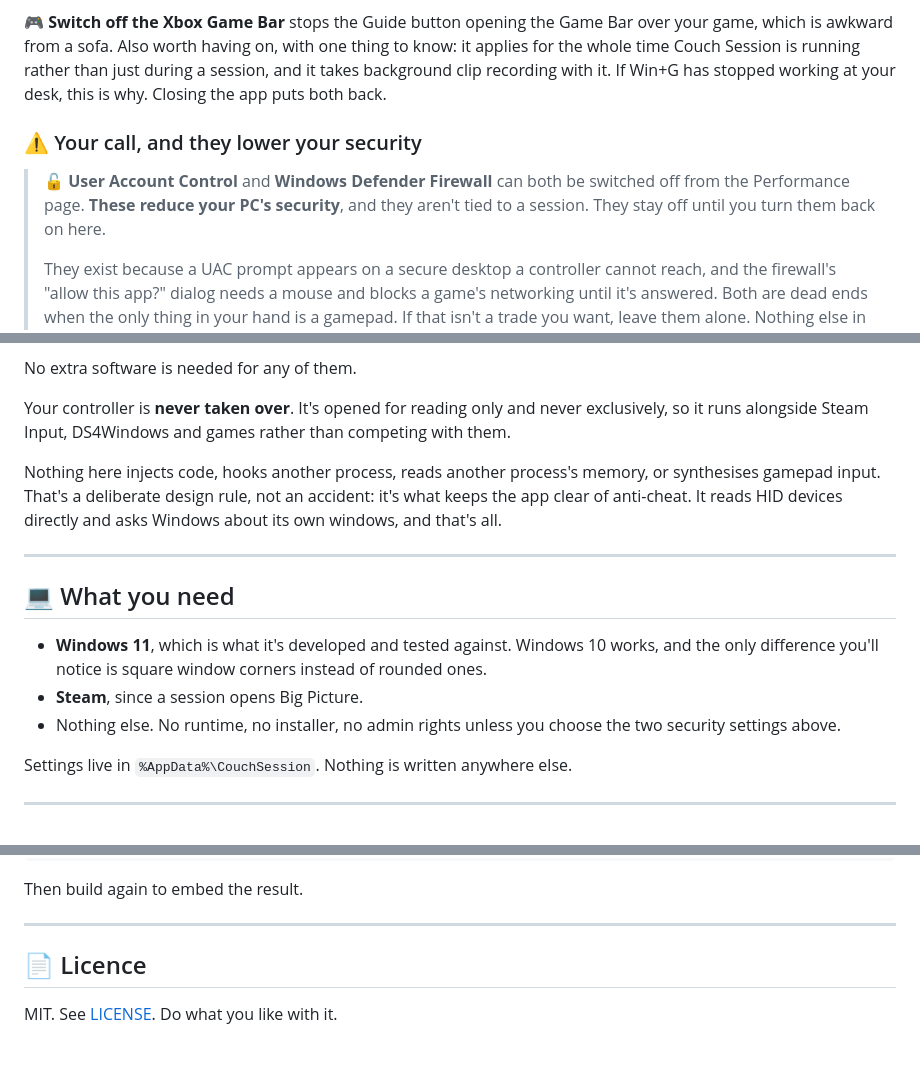
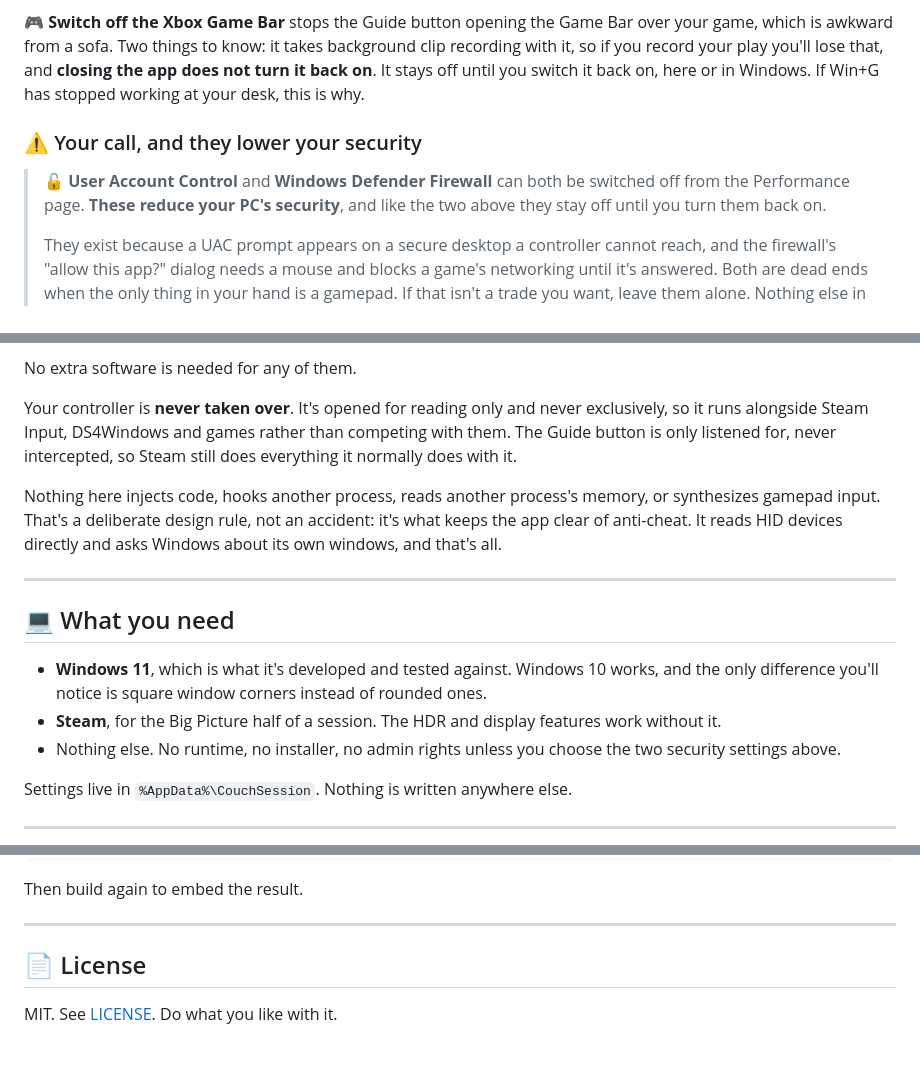
Before and after one commit to Sub-Wolfer/couch-session, a Markdown page: README.md, 3 parts joined by grey strips. Rendered like a GitHub page; folded sections open.

```diff
--- a/README.md
+++ b/README.md
@@ -104,14 +123,14 @@ preference and flipping it back off afterwards would fight anyone who'd turned i
 
 🎮 **Switch off the Xbox Game Bar** stops the Guide button opening the Game Bar over your game, which
-is awkward from a sofa. Also worth having on, with one thing to know: it applies for the whole time
-Couch Session is running rather than just during a session, and it takes background clip recording with
-it. If Win+G has stopped working at your desk, this is why. Closing the app puts both back.
+is awkward from a sofa. Two things to know: it takes background clip recording with it, so if you
+record your play you'll lose that, and **closing the app does not turn it back on**. It stays off until
+you switch it back on, here or in Windows. If Win+G has stopped working at your desk, this is why.
 
 ### ⚠️ Your call, and they lower your security
 
 > 🔓 **User Account Control** and **Windows Defender Firewall** can both be switched off from the
-> Performance page. **These reduce your PC's security**, and they aren't tied to a session. They stay
-> off until you turn them back on here.
+> Performance page. **These reduce your PC's security**, and like the two above they stay off until you
+> turn them back on.
 >
 > They exist because a UAC prompt appears on a secure desktop a controller cannot reach, and the
 > firewall's "allow this app?" dialog needs a mouse and blocks a game's networking until it's answered.
@@ -134,9 +153,10 @@ useful.
 No extra software is needed for any of them.
 
 Your controller is **never taken over**. It's opened for reading only and never exclusively, so it
-runs alongside Steam Input, DS4Windows and games rather than competing with them.
+runs alongside Steam Input, DS4Windows and games rather than competing with them. The Guide button is
+only listened for, never intercepted, so Steam still does everything it normally does with it.
 
-Nothing here injects code, hooks another process, reads another process's memory, or synthesises
+Nothing here injects code, hooks another process, reads another process's memory, or synthesizes
 gamepad input. That's a deliberate design rule, not an accident: it's what keeps the app clear of
 anti-cheat. It reads HID devices directly and asks Windows about its own windows, and that's all.
 
@@ -146,7 +166,7 @@ anti-cheat. It reads HID devices directly and asks Windows about its own windows
 
 - **Windows 11**, which is what it's developed and tested against. Windows 10 works, and the only
   difference you'll notice is square window corners instead of rounded ones.
-- **Steam**, since a session opens Big Picture.
+- **Steam**, for the Big Picture half of a session. The HDR and display features work without it.
 - Nothing else. No runtime, no installer, no admin rights unless you choose the two security settings
   above.
 
@@ -200,7 +220,7 @@ Then build again to embed the result.
 
 ---
 
-## 📄 Licence
+## 📄 License
 
 MIT. See [LICENSE](LICENSE). Do what you like with it.
 
```
Also changed, not shown: other parts of README.md (+38 -19 lines).
